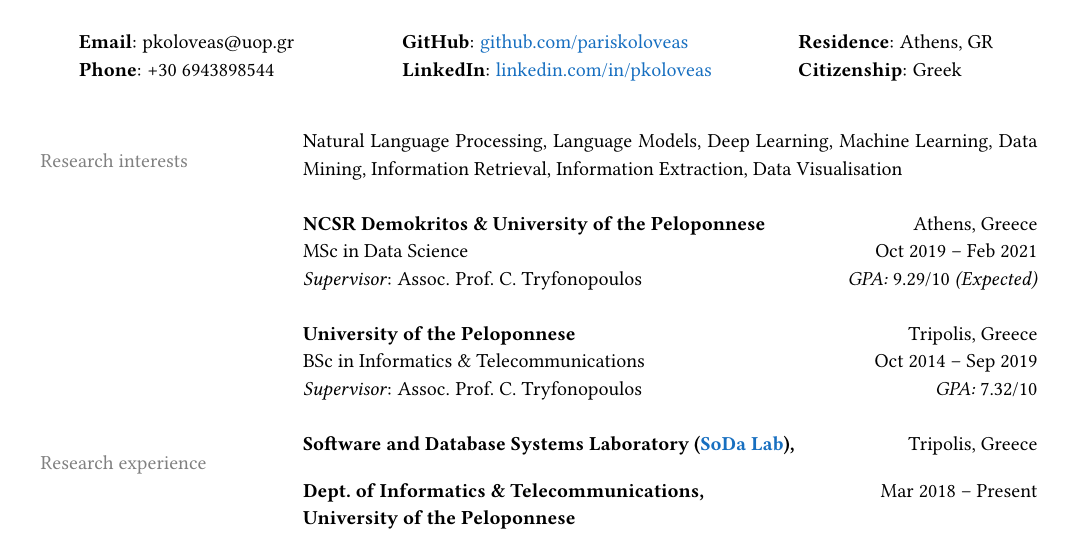
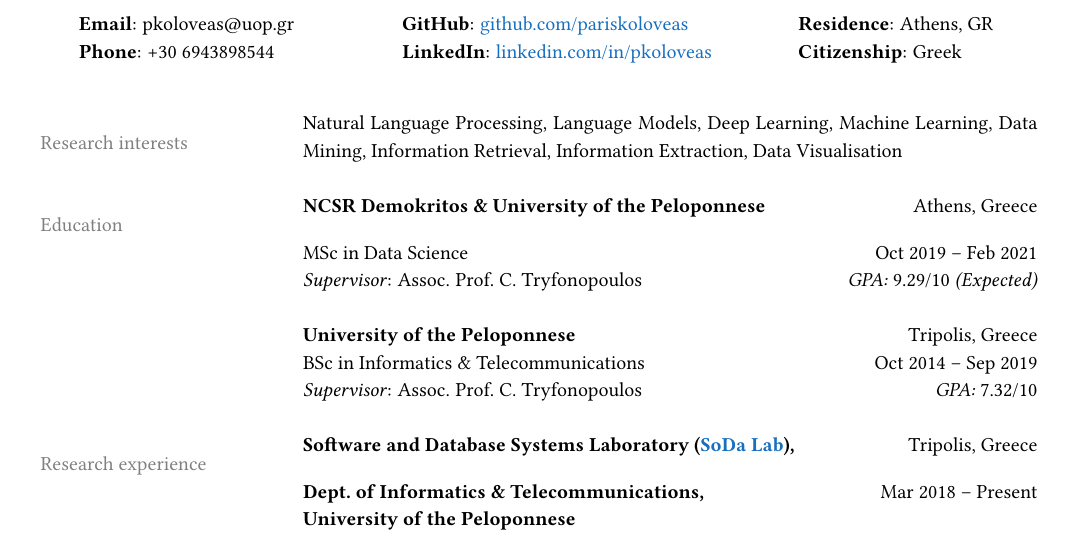
Before and after one commit to pariskoloveas/pkoloveas-cv, a LaTeX CV (paris_koloveas-cv.tex, which reads sections/education.tex): part of page 1 of 2 before the commit and part of page 1 of 3 after it, cut so that both start at the same text. Compiled offline with pdfLaTeX.

Commit message:
fixed error in education title

```diff
--- a/sections/education.tex
+++ b/sections/education.tex
@@ -1,6 +1,6 @@
 % !TEX root = paris_koloveas-cv.tex
 %
-% \color{gray}{Education}
+\color{gray}{Education}
 % & \textbf{University of Peloponnese \& Athena RC} \hfill Tripolis, Greece \\
 % & PhD in \textit{-placeholder-} \hfill Mar 2021~--~Present \\
 % & \textit{Supervisor}: Assoc. Prof.\ C. Tryfonopoulos\\
```
Also changed, not shown: paris_koloveas-cv.pdf.
